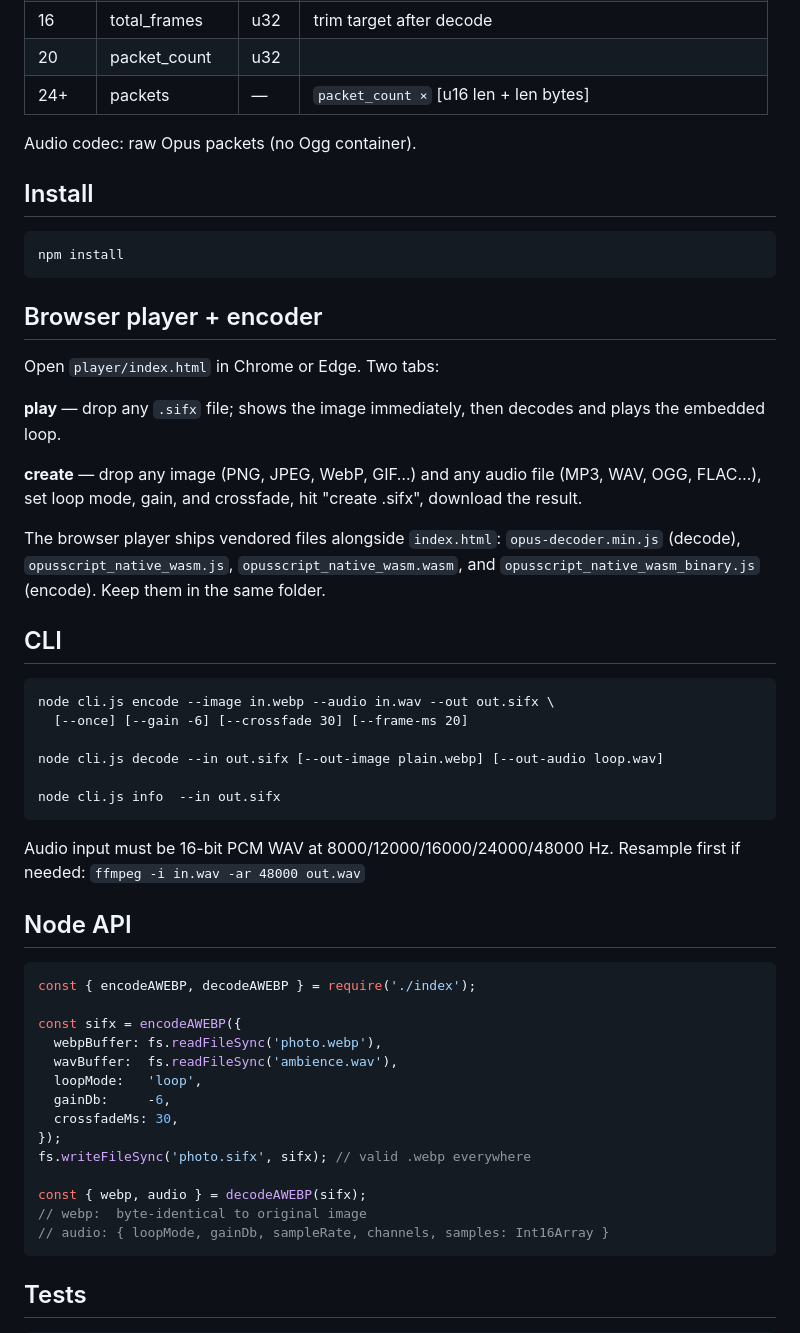
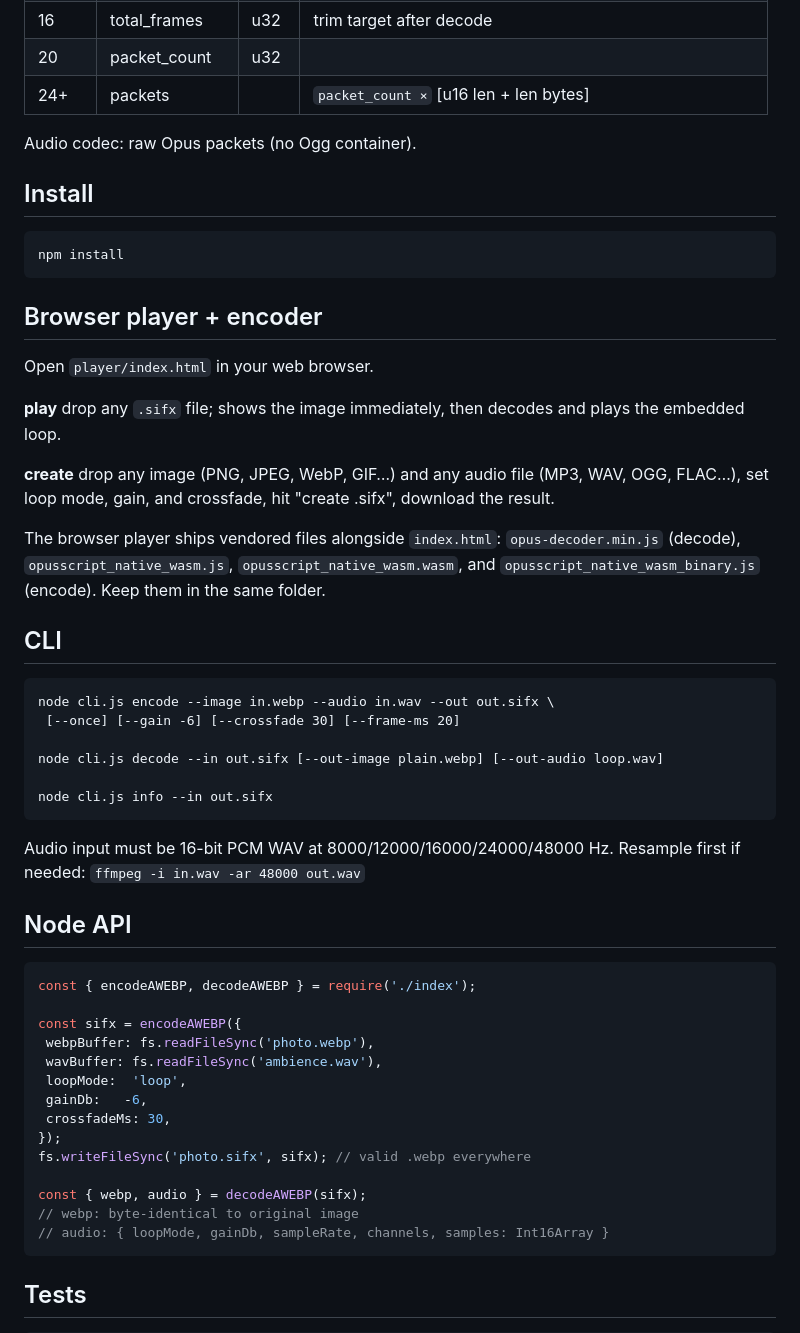
Before and after one commit to multicody10/sifx-toolkit, a Markdown page: README.md, the part around one of its changes. Rendered like a GitHub page.

Commit message:
Fix formatting and punctuation in README.md
Correct formatting and punctuation in README.md for clarity and consistency.

````diff
--- a/README.md
+++ b/README.md
@@ -34,7 +34,7 @@ All integers little-endian.
 | 14 | frame_samples | u16 | samples/channel per Opus packet (960 = 20ms @ 48kHz) |
 | 16 | total_frames | u32 | trim target after decode |
 | 20 | packet_count | u32 | |
-| 24+ | packets | — | `packet_count ×` [u16 len + len bytes] |
+| 24+ | packets | | `packet_count ×` [u16 len + len bytes] |
 
 Audio codec: raw Opus packets (no Ogg container).
 
@@ -46,12 +46,12 @@ npm install
 
 ## Browser player + encoder
 
-Open `player/index.html` in Chrome or Edge. Two tabs:
+Open `player/index.html` in your web browser.
 
-**play** — drop any `.sifx` file; shows the image immediately, then decodes
+**play** drop any `.sifx` file; shows the image immediately, then decodes
 and plays the embedded loop.
 
-**create** — drop any image (PNG, JPEG, WebP, GIF…) and any audio file
+**create** drop any image (PNG, JPEG, WebP, GIF…) and any audio file
 (MP3, WAV, OGG, FLAC…), set loop mode, gain, and crossfade, hit
 "create .sifx", download the result.
 
@@ -64,11 +64,11 @@ The browser player ships vendored files alongside `index.html`:
 
 ```
 node cli.js encode --image in.webp --audio in.wav --out out.sifx \
-  [--once] [--gain -6] [--crossfade 30] [--frame-ms 20]
+ [--once] [--gain -6] [--crossfade 30] [--frame-ms 20]
 
 node cli.js decode --in out.sifx [--out-image plain.webp] [--out-audio loop.wav]
 
-node cli.js info  --in out.sifx
+node cli.js info --in out.sifx
 ```
 
 Audio input must be 16-bit PCM WAV at 8000/12000/16000/24000/48000 Hz.
@@ -80,16 +80,16 @@ Resample first if needed: `ffmpeg -i in.wav -ar 48000 out.wav`
 const { encodeAWEBP, decodeAWEBP } = require('./index');
 
 const sifx = encodeAWEBP({
-  webpBuffer: fs.readFileSync('photo.webp'),
-  wavBuffer:  fs.readFileSync('ambience.wav'),
-  loopMode:   'loop',
-  gainDb:     -6,
-  crossfadeMs: 30,
+ webpBuffer: fs.readFileSync('photo.webp'),
+ wavBuffer: fs.readFileSync('ambience.wav'),
+ loopMode:  'loop',
+ gainDb:   -6,
+ crossfadeMs: 30,
 });
 fs.writeFileSync('photo.sifx', sifx); // valid .webp everywhere
 
 const { webp, audio } = decodeAWEBP(sifx);
-// webp:  byte-identical to original image
+// webp: byte-identical to original image
 // audio: { loopMode, gainDb, sampleRate, channels, samples: Int16Array }
 ```
 
````
Also changed, not shown: other parts of README.md (+4 -4 lines).
